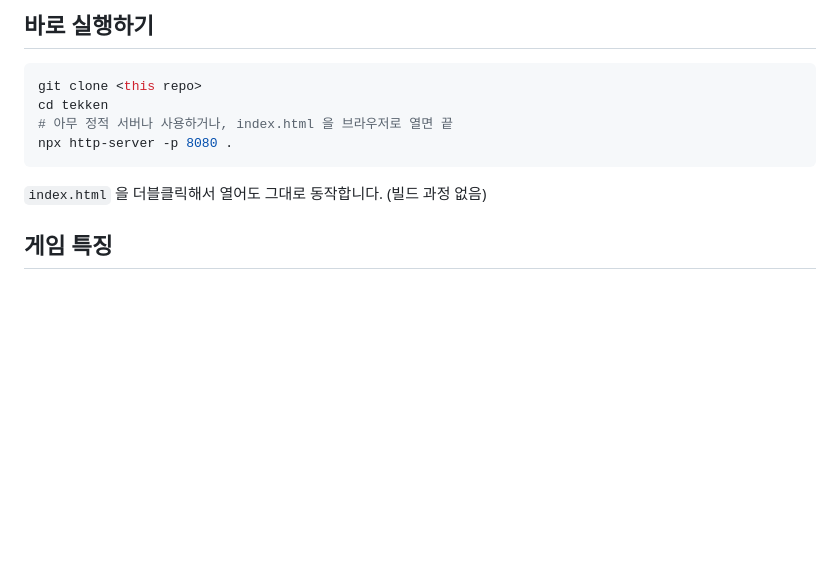
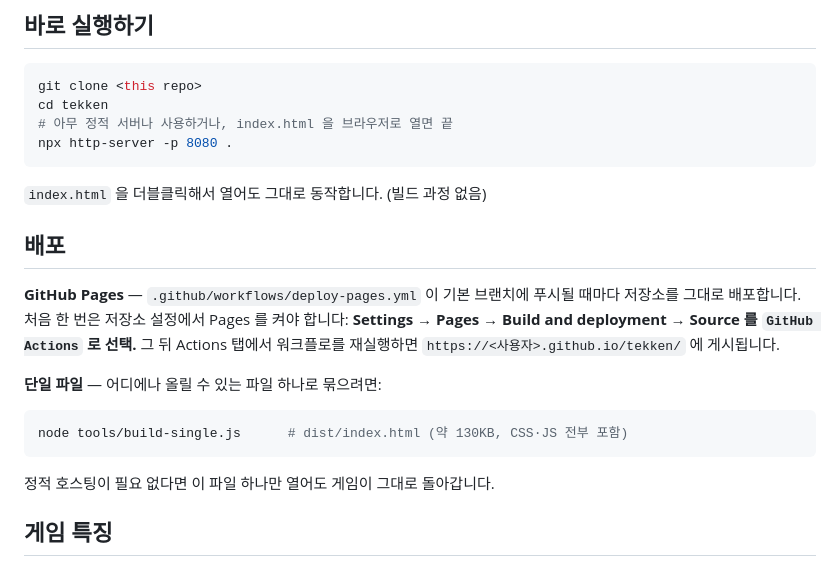
Before and after one commit to kjw12161-wq/tekken, a Markdown page: README.md, the part around the change. Drawn GitHub-style; blank space fills up the shorter version.

Commit message:
docs: 배포 방법(GitHub Pages / 단일 파일) 안내 추가
Co-Authored-By: Claude Opus 5 <noreply@anthropic.com>
Claude-Session: https://claude.ai/code/session_01Mgb7fj8vBkg3PdKyiUF7tG

````diff
--- a/README.md
+++ b/README.md
@@ -15,6 +15,21 @@ npx http-server -p 8080 .
 ```
 
 `index.html` 을 더블클릭해서 열어도 그대로 동작합니다. (빌드 과정 없음)
+
+## 배포
+
+**GitHub Pages** — `.github/workflows/deploy-pages.yml` 이 기본 브랜치에 푸시될 때마다 저장소를 그대로 배포합니다.
+처음 한 번은 저장소 설정에서 Pages 를 켜야 합니다:
+**Settings → Pages → Build and deployment → Source 를 `GitHub Actions` 로 선택.**
+그 뒤 Actions 탭에서 워크플로를 재실행하면 `https://<사용자>.github.io/tekken/` 에 게시됩니다.
+
+**단일 파일** — 어디에나 올릴 수 있는 파일 하나로 묶으려면:
+
+```bash
+node tools/build-single.js      # dist/index.html (약 130KB, CSS·JS 전부 포함)
+```
+
+정적 호스팅이 필요 없다면 이 파일 하나만 열어도 게임이 그대로 돌아갑니다.
 
 ## 게임 특징
 
````
